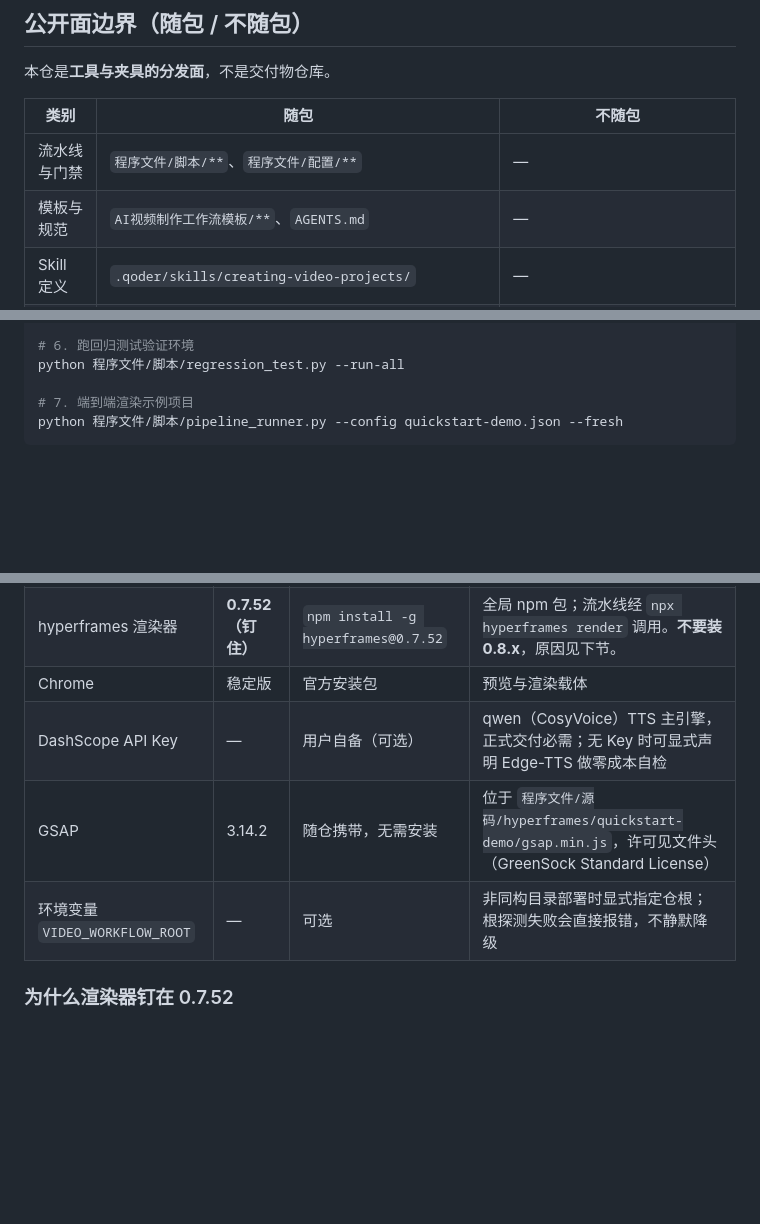
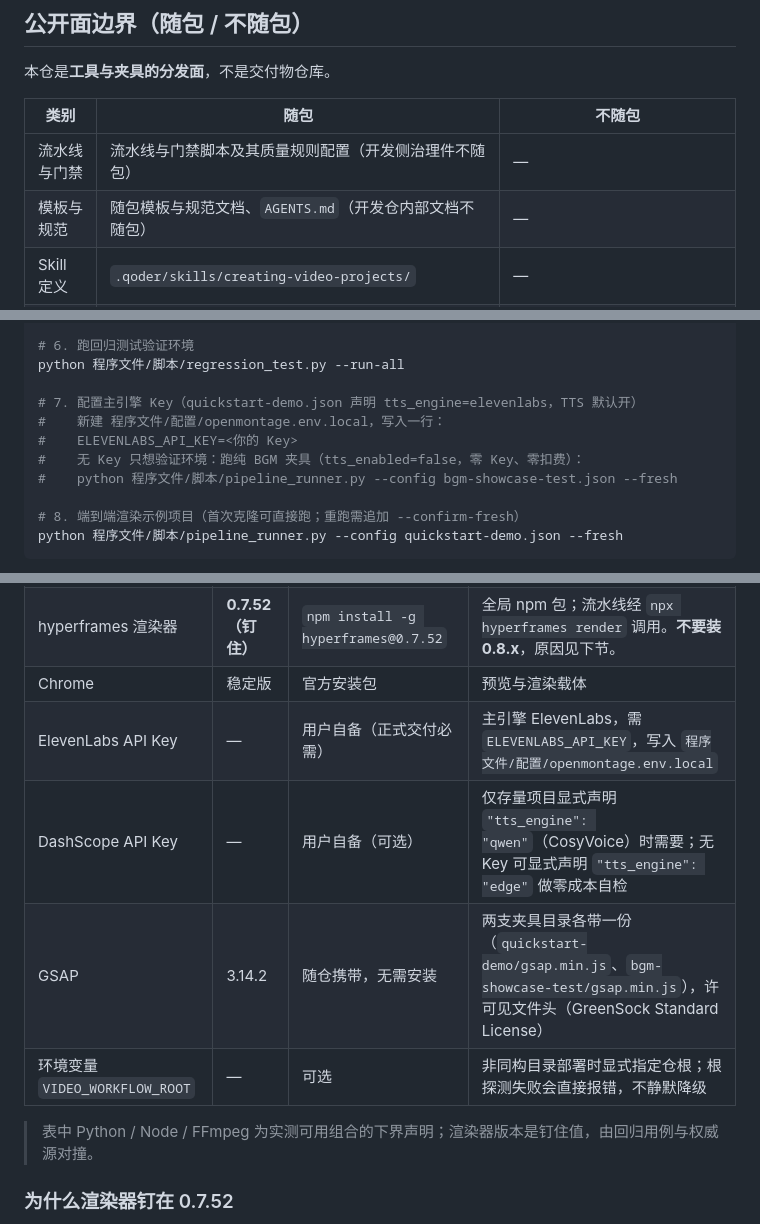
Before and after one commit to eiway112/video-production-skill, a Markdown page: README.md, 3 parts joined by grey strips. Rendered like a GitHub page; blank space fills up the shorter version.

````diff
--- a/README.md
+++ b/README.md
@@ -137,8 +148,8 @@ python 程序文件/脚本/regression_test.py --run-all
 
 | 类别 | 随包 | 不随包 |
 |---|---|---|
-| 流水线与门禁 | `程序文件/脚本/**`、`程序文件/配置/**` | — |
-| 模板与规范 | `AI视频制作工作流模板/**`、`AGENTS.md` | — |
+| 流水线与门禁 | 流水线与门禁脚本及其质量规则配置（开发侧治理件不随包） | — |
+| 模板与规范 | 随包模板与规范文档、`AGENTS.md`（开发仓内部文档不随包） | — |
 | Skill 定义 | `.qoder/skills/creating-video-projects/` | — |
 | 示例夹具 | `程序文件/源码/hyperframes/quickstart-demo/`、`bgm-showcase-test/`，以及夹具样例 `成果文件/交付说明_quickstart-demo.md` | — |
 | 业务交付物 | — | 成片、字幕、交付说明、交付登记（`成果文件/**` 除夹具样例与 `.gitkeep` 外默认拒绝） |
@@ -184,7 +195,13 @@ python 程序文件/脚本/render_env_sentinel.py --check-render-env
 # 6. 跑回归测试验证环境
 python 程序文件/脚本/regression_test.py --run-all
 
-# 7. 端到端渲染示例项目
+# 7. 配置主引擎 Key（quickstart-demo.json 声明 tts_engine=elevenlabs，TTS 默认开）
+#    新建 程序文件/配置/openmontage.env.local，写入一行：
+#    ELEVENLABS_API_KEY=<你的 Key>
+#    无 Key 只想验证环境：跑纯 BGM 夹具（tts_enabled=false，零 Key、零扣费）：
+#    python 程序文件/脚本/pipeline_runner.py --config bgm-showcase-test.json --fresh
+
+# 8. 端到端渲染示例项目（首次克隆可直接跑；重跑需追加 --confirm-fresh）
 python 程序文件/脚本/pipeline_runner.py --config quickstart-demo.json --fresh
 ```
 
@@ -199,9 +216,12 @@ python 程序文件/脚本/pipeline_runner.py --config quickstart-demo.json --fr
 | Node.js | ≥ 18 LTS | 官方安装包 | 渲染器由 npx 调用 |
 | hyperframes 渲染器 | **0.7.52（钉住）** | `npm install -g hyperframes@0.7.52` | 全局 npm 包；流水线经 `npx hyperframes render` 调用。**不要装 0.8.x**，原因见下节。 |
 | Chrome | 稳定版 | 官方安装包 | 预览与渲染载体 |
-| DashScope API Key | — | 用户自备（可选） | qwen（CosyVoice）TTS 主引擎，正式交付必需；无 Key 时可显式声明 Edge-TTS 做零成本自检 |
-| GSAP | 3.14.2 | 随仓携带，无需安装 | 位于 `程序文件/源码/hyperframes/quickstart-demo/gsap.min.js`，许可见文件头（GreenSock Standard License） |
+| ElevenLabs API Key | — | 用户自备（正式交付必需） | 主引擎 ElevenLabs，需 `ELEVENLABS_API_KEY`，写入 `程序文件/配置/openmontage.env.local` |
+| DashScope API Key | — | 用户自备（可选） | 仅存量项目显式声明 `"tts_engine": "qwen"`（CosyVoice）时需要；无 Key 可显式声明 `"tts_engine": "edge"` 做零成本自检 |
+| GSAP | 3.14.2 | 随仓携带，无需安装 | 两支夹具目录各带一份（`quickstart-demo/gsap.min.js`、`bgm-showcase-test/gsap.min.js`），许可见文件头（GreenSock Standard License） |
 | 环境变量 `VIDEO_WORKFLOW_ROOT` | — | 可选 | 非同构目录部署时显式指定仓根；根探测失败会直接报错，不静默降级 |
+
+> 表中 Python / Node / FFmpeg 为实测可用组合的下界声明；渲染器版本是钉住值，由回归用例与权威源对撞。
 
 ### 为什么渲染器钉在 0.7.52
 
````
Also changed, not shown: other parts of README.md (+19 -7 lines), AI视频制作工作流模板/HyperFrames_HTML模板参考基准.md (+12 -0 lines), AI视频制作工作流模板/demo_poster.jpg (added), 9 other files.
